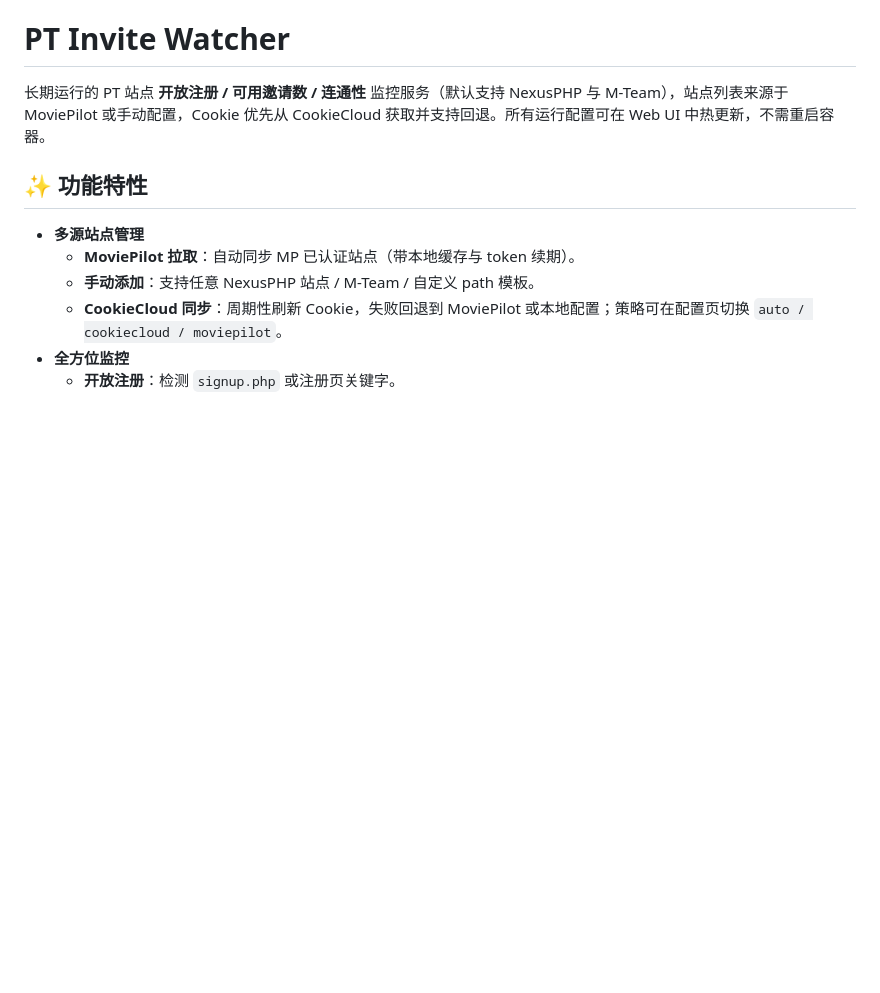
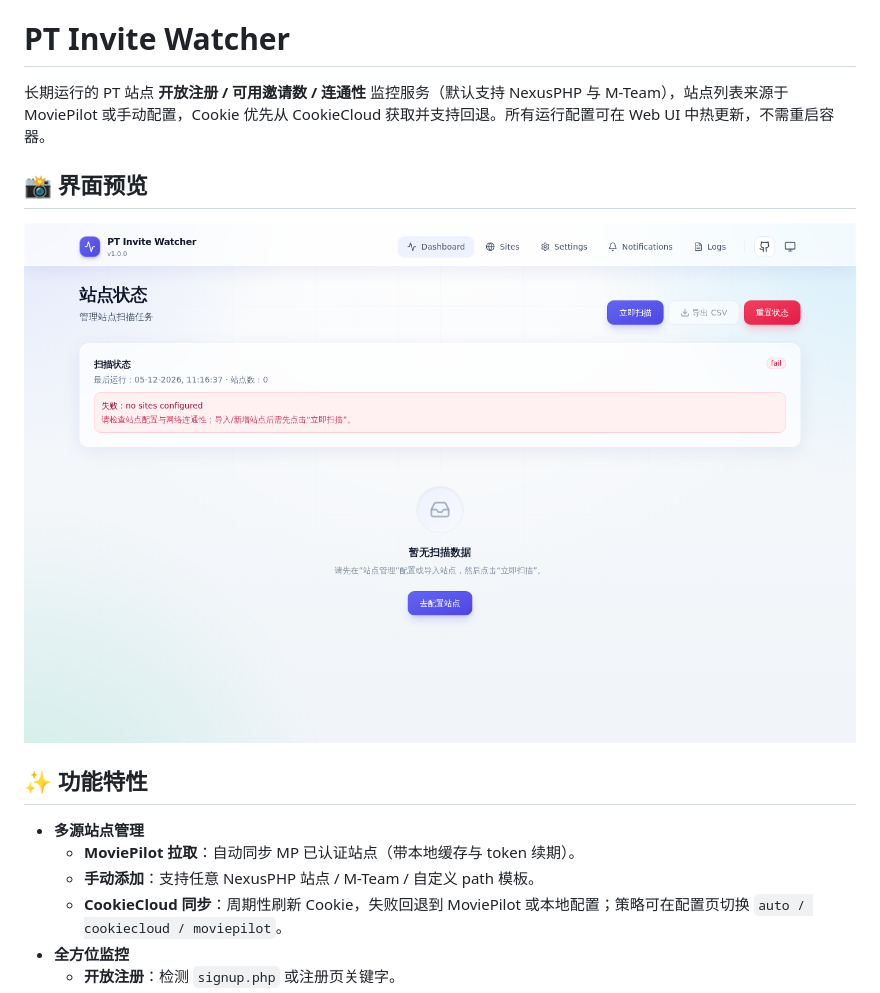
Before and after one commit to goodnightzsj/pt-invite-watcher, a Markdown page: README.md, the part around the change. Drawn GitHub-style; pictures changed too: docs/screenshots/web-ui.png (added); blank space fills up the shorter version.

Commit message:
docs: add Web UI screenshot to README

```diff
--- a/README.md
+++ b/README.md
@@ -1,6 +1,10 @@
 # PT Invite Watcher
 
 长期运行的 PT 站点 **开放注册 / 可用邀请数 / 连通性** 监控服务（默认支持 NexusPHP 与 M-Team），站点列表来源于 MoviePilot 或手动配置，Cookie 优先从 CookieCloud 获取并支持回退。所有运行配置可在 Web UI 中热更新，不需重启容器。
+
+## 📸 界面预览
+
+![PT Invite Watcher Web UI](docs/screenshots/web-ui.png)
 
 ## ✨ 功能特性
 
```
